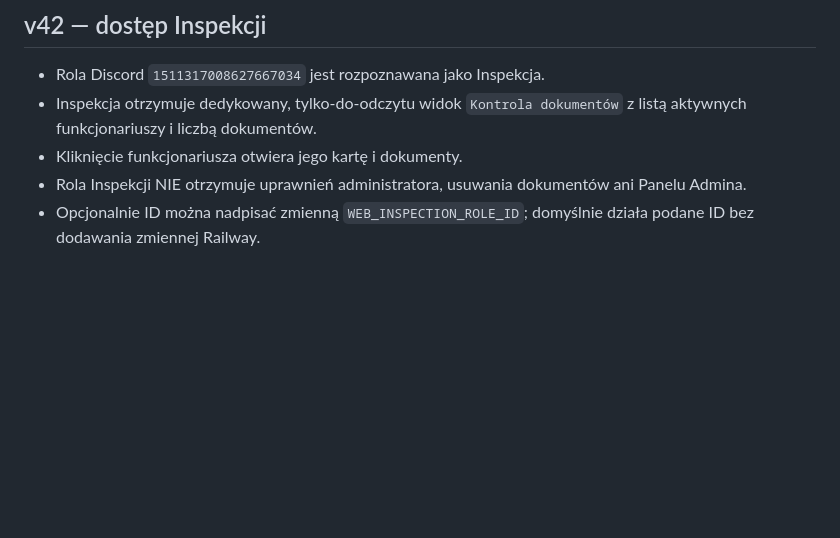
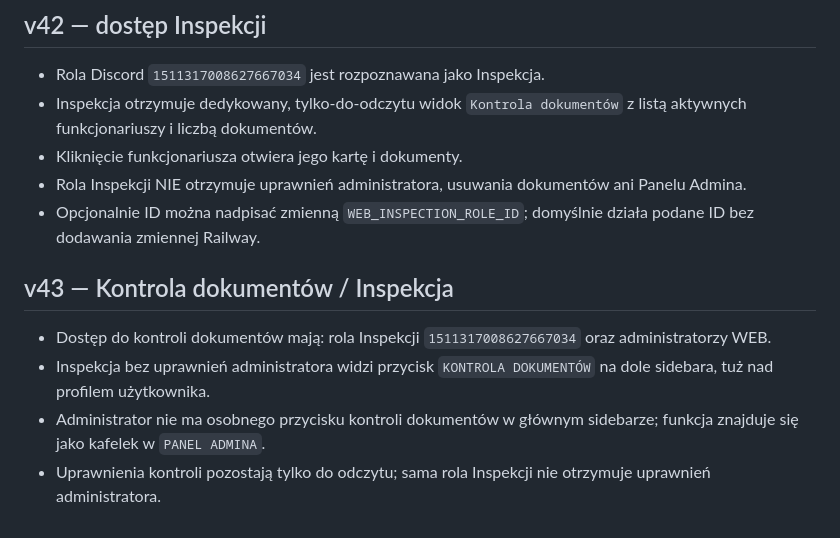
Before and after one commit to awokrole/usms-web-panel, a Markdown page: README.md, the part around the change. GitHub-like rendering; blank space fills up the shorter version.

```diff
--- a/README.md
+++ b/README.md
@@ -255,3 +255,10 @@ Zmienne `GOOGLE_TOKEN_JSON`, `SHEET_ID`, `ROSTER_SHEET_NAME`, `TRAINING_SHEET_NA
 - Kliknięcie funkcjonariusza otwiera jego kartę i dokumenty.
 - Rola Inspekcji NIE otrzymuje uprawnień administratora, usuwania dokumentów ani Panelu Admina.
 - Opcjonalnie ID można nadpisać zmienną `WEB_INSPECTION_ROLE_ID`; domyślnie działa podane ID bez dodawania zmiennej Railway.
+
+
+## v43 — Kontrola dokumentów / Inspekcja
+- Dostęp do kontroli dokumentów mają: rola Inspekcji `1511317008627667034` oraz administratorzy WEB.
+- Inspekcja bez uprawnień administratora widzi przycisk `KONTROLA DOKUMENTÓW` na dole sidebara, tuż nad profilem użytkownika.
+- Administrator nie ma osobnego przycisku kontroli dokumentów w głównym sidebarze; funkcja znajduje się jako kafelek w `PANEL ADMINA`.
+- Uprawnienia kontroli pozostają tylko do odczytu; sama rola Inspekcji nie otrzymuje uprawnień administratora.
```
